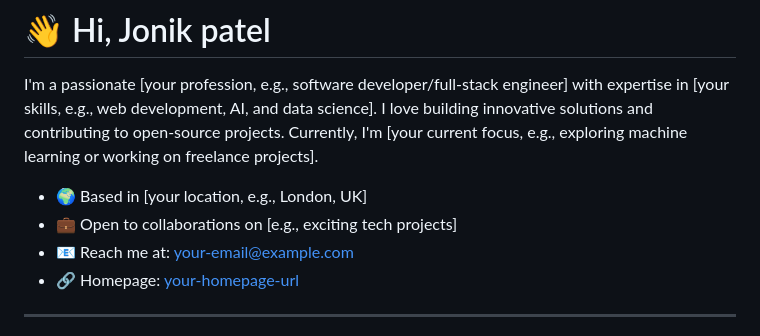
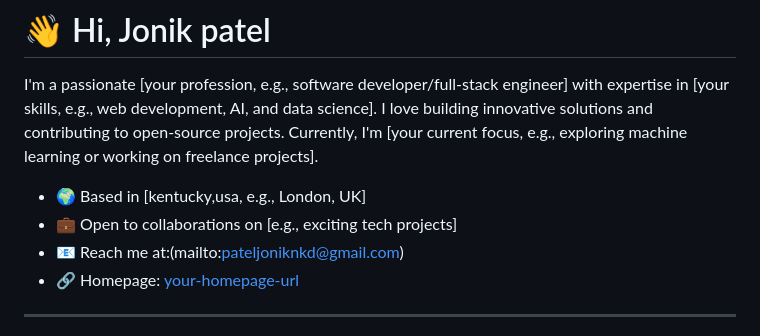
Before and after one commit to Jonikpatel/Jonikpatel.github.io, a Markdown page: README.md, the part around one of its changes. GitHub-like rendering.

Commit message:
personal details in README.md
Updated personal information and contact details in README.

```diff
--- a/README.md
+++ b/README.md
@@ -2,9 +2,9 @@
 
 I'm a passionate [your profession, e.g., software developer/full-stack engineer] with expertise in [your skills, e.g., web development, AI, and data science]. I love building innovative solutions and contributing to open-source projects. Currently, I'm [your current focus, e.g., exploring machine learning or working on freelance projects].
 
-- 🌍 Based in [your location, e.g., London, UK]
+- 🌍 Based in [kentucky,usa, e.g., London, UK]
 - 💼 Open to collaborations on [e.g., exciting tech projects]
-- 📧 Reach me at: [your-email@example.com](mailto:your-email@example.com)
+- 📧 Reach me at:(mailto:pateljoniknkd@gmail.com)
 - 🔗 Homepage: [your-homepage-url](https://your-homepage-url)
 
 ---
```
Also changed, not shown: other parts of README.md (+1 -1 lines).
